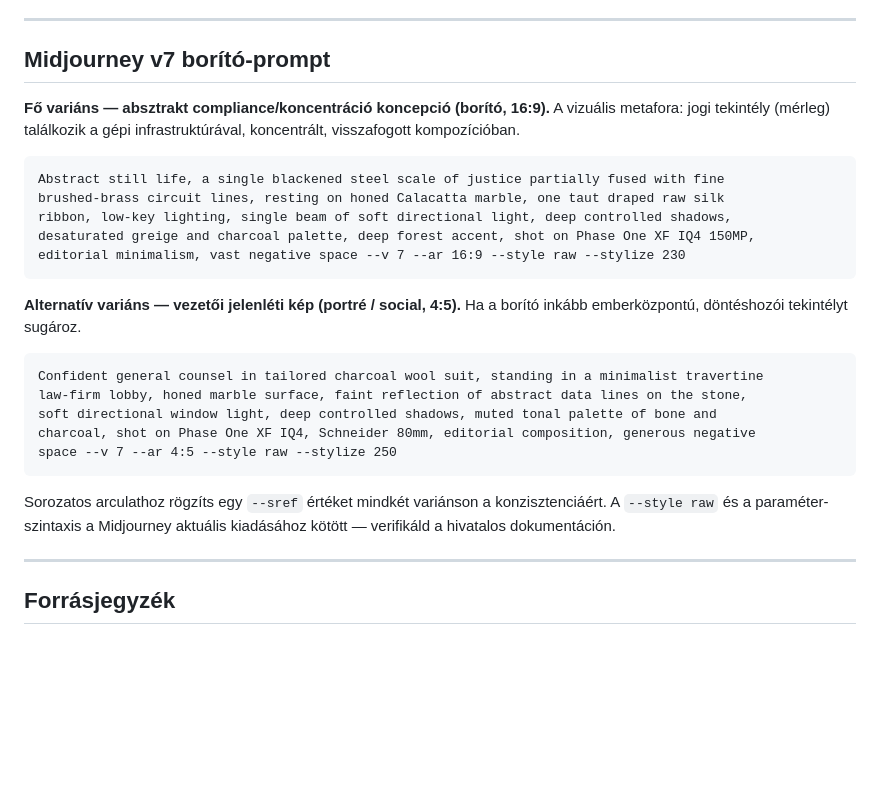
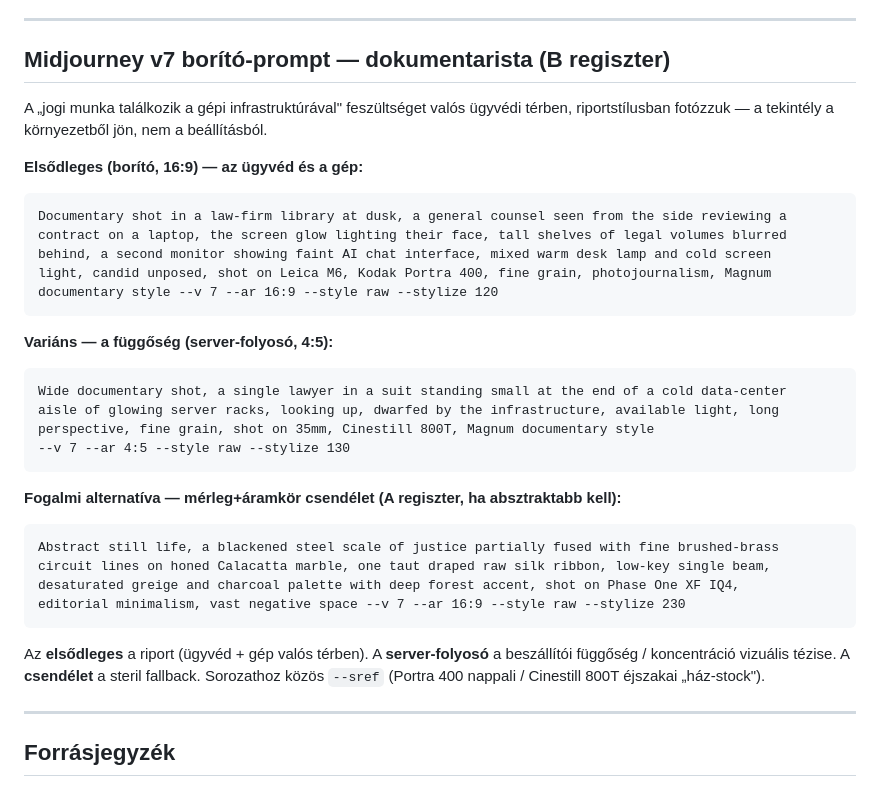
Before and after one commit to rg191/gvm-europe-site, a Markdown page: docs/sample-article-legal-ai.md, the part around the change. Drawn GitHub-style; blank space fills up the shorter version.

````diff
--- a/docs/sample-article-legal-ai.md
+++ b/docs/sample-article-legal-ai.md
@@ -159,34 +159,39 @@ nem hatályos jog.
 
 ---
 
-## Midjourney v7 borító-prompt
+## Midjourney v7 borító-prompt — dokumentarista (B regiszter)
 
-**Fő variáns — absztrakt compliance/koncentráció koncepció (borító, 16:9).** A vizuális metafora:
-jogi tekintély (mérleg) találkozik a gépi infrastruktúrával, koncentrált, visszafogott
-kompozícióban.
+A „jogi munka találkozik a gépi infrastruktúrával" feszültséget valós ügyvédi térben, riportstílusban
+fotózzuk — a tekintély a környezetből jön, nem a beállításból.
 
+**Elsődleges (borító, 16:9) — az ügyvéd és a gép:**
 ```
-Abstract still life, a single blackened steel scale of justice partially fused with fine
-brushed-brass circuit lines, resting on honed Calacatta marble, one taut draped raw silk
-ribbon, low-key lighting, single beam of soft directional light, deep controlled shadows,
-desaturated greige and charcoal palette, deep forest accent, shot on Phase One XF IQ4 150MP,
+Documentary shot in a law-firm library at dusk, a general counsel seen from the side reviewing a
+contract on a laptop, the screen glow lighting their face, tall shelves of legal volumes blurred
+behind, a second monitor showing faint AI chat interface, mixed warm desk lamp and cold screen
+light, candid unposed, shot on Leica M6, Kodak Portra 400, fine grain, photojournalism, Magnum
+documentary style --v 7 --ar 16:9 --style raw --stylize 120
+```
+
+**Variáns — a függőség (server-folyosó, 4:5):**
+```
+Wide documentary shot, a single lawyer in a suit standing small at the end of a cold data-center
+aisle of glowing server racks, looking up, dwarfed by the infrastructure, available light, long
+perspective, fine grain, shot on 35mm, Cinestill 800T, Magnum documentary style
+--v 7 --ar 4:5 --style raw --stylize 130
+```
+
+**Fogalmi alternatíva — mérleg+áramkör csendélet (A regiszter, ha absztraktabb kell):**
+```
+Abstract still life, a blackened steel scale of justice partially fused with fine brushed-brass
+circuit lines on honed Calacatta marble, one taut draped raw silk ribbon, low-key single beam,
+desaturated greige and charcoal palette with deep forest accent, shot on Phase One XF IQ4,
 editorial minimalism, vast negative space --v 7 --ar 16:9 --style raw --stylize 230
 ```
 
-**Alternatív variáns — vezetői jelenléti kép (portré / social, 4:5).** Ha a borító inkább
-emberközpontú, döntéshozói tekintélyt sugároz.
-
-```
-Confident general counsel in tailored charcoal wool suit, standing in a minimalist travertine
-law-firm lobby, honed marble surface, faint reflection of abstract data lines on the stone,
-soft directional window light, deep controlled shadows, muted tonal palette of bone and
-charcoal, shot on Phase One XF IQ4, Schneider 80mm, editorial composition, generous negative
-space --v 7 --ar 4:5 --style raw --stylize 250
-```
-
-Sorozatos arculathoz rögzíts egy `--sref` értéket mindkét variánson a konzisztenciáért. A
-`--style raw` és a paraméter-szintaxis a Midjourney aktuális kiadásához kötött — verifikáld a
-hivatalos dokumentáción.
+Az **elsődleges** a riport (ügyvéd + gép valós térben). A **server-folyosó** a beszállítói függőség /
+koncentráció vizuális tézise. A **csendélet** a steril fallback. Sorozathoz közös `--sref` (Portra 400
+nappali / Cinestill 800T éjszakai „ház-stock").
 
 ---
 
````
Also changed, not shown: docs/sample-article-hr-tech.md (+25 -22 lines).
